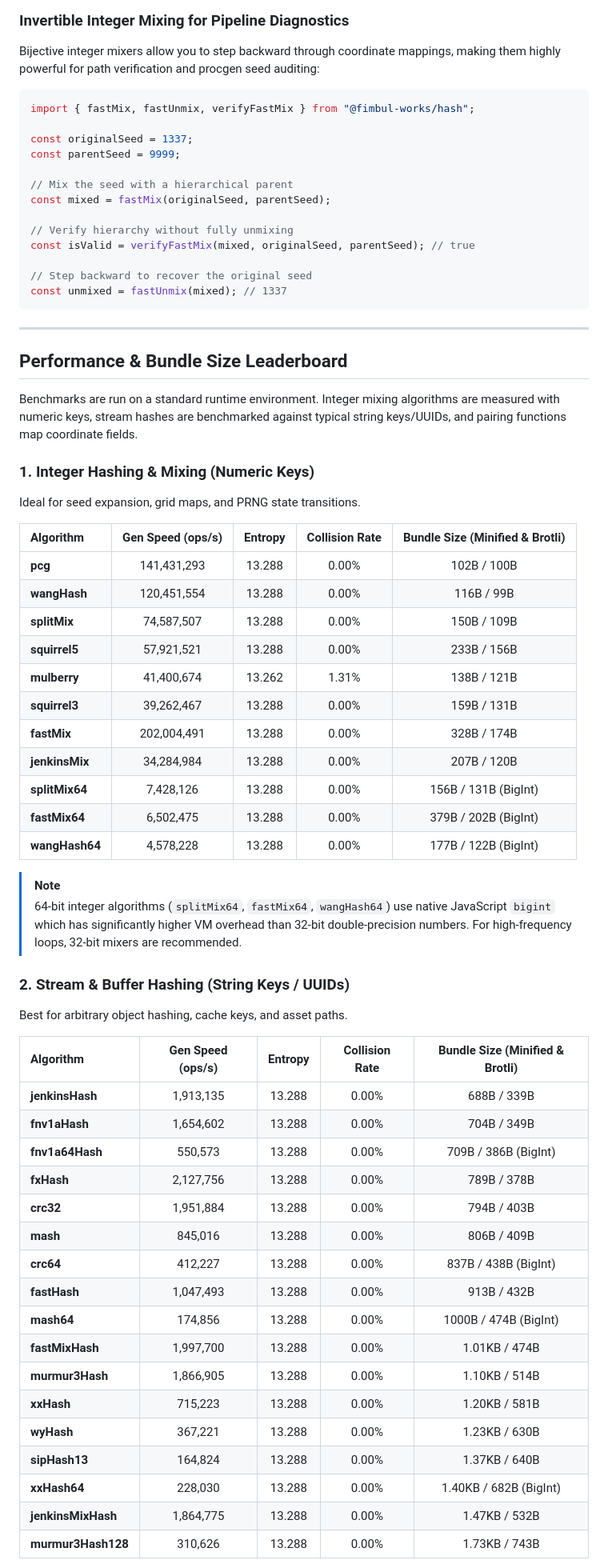
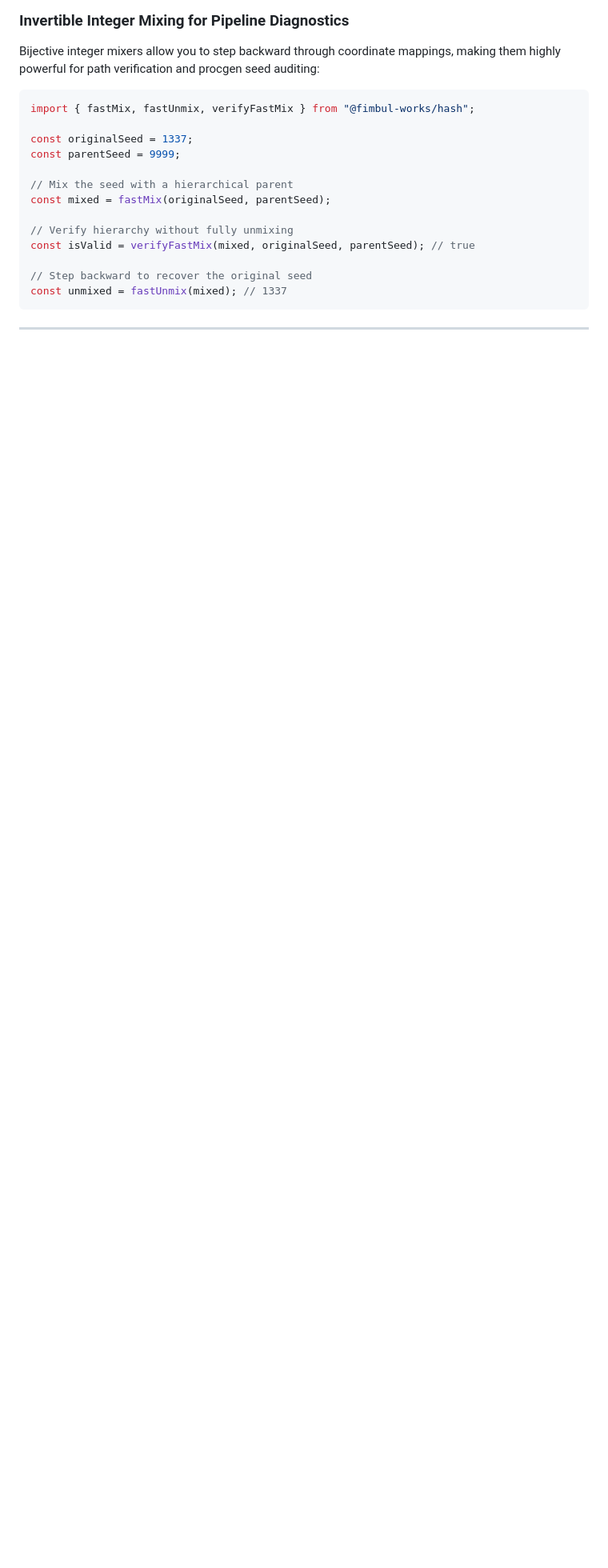
Before and after one commit to fimbul-works/hash, a Markdown page: README.md, the part around one of its changes. Shown at 80% size. Drawn GitHub-style; blank space fills up the shorter version.

Commit message:
Removed benchmarks from README

```diff
--- a/README.md
+++ b/README.md
@@ -129,50 +129,3 @@ const unmixed = fastUnmix(mixed); // 1337
 
 ---
 
-## Performance & Bundle Size Leaderboard
-
-Benchmarks are run on a standard runtime environment. Integer mixing algorithms are measured with numeric keys, stream hashes are benchmarked against typical string keys/UUIDs, and pairing functions map coordinate fields.
-
-### 1. Integer Hashing & Mixing (Numeric Keys)
-Ideal for seed expansion, grid maps, and PRNG state transitions.
-
-| Algorithm | Gen Speed (ops/s) | Entropy | Collision Rate | Bundle Size (Minified & Brotli) |
-| :--- | :---: | :---: | :---: | :---: |
-| **pcg** | 141,431,293 | 13.288 | 0.00% | 102B / 100B |
-| **wangHash** | 120,451,554 | 13.288 | 0.00% | 116B / 99B |
-| **splitMix** | 74,587,507 | 13.288 | 0.00% | 150B / 109B |
-| **squirrel5** | 57,921,521 | 13.288 | 0.00% | 233B / 156B |
-| **mulberry** | 41,400,674 | 13.262 | 1.31% | 138B / 121B |
-| **squirrel3** | 39,262,467 | 13.288 | 0.00% | 159B / 131B |
-| **fastMix** | 202,004,491 | 13.288 | 0.00% | 328B / 174B |
-| **jenkinsMix** | 34,284,984 | 13.288 | 0.00% | 207B / 120B |
-| **splitMix64** | 7,428,126 | 13.288 | 0.00% | 156B / 131B (BigInt) |
-| **fastMix64** | 6,502,475 | 13.288 | 0.00% | 379B / 202B (BigInt) |
-| **wangHash64** | 4,578,228 | 13.288 | 0.00% | 177B / 122B (BigInt) |
-
-> [!NOTE]
-> 64-bit integer algorithms (`splitMix64`, `fastMix64`, `wangHash64`) use native JavaScript `bigint` which has significantly higher VM overhead than 32-bit double-precision numbers. For high-frequency loops, 32-bit mixers are recommended.
-
-### 2. Stream & Buffer Hashing (String Keys / UUIDs)
-Best for arbitrary object hashing, cache keys, and asset paths.
-
-| Algorithm | Gen Speed (ops/s) | Entropy | Collision Rate | Bundle Size (Minified & Brotli) |
-| :--- | :---: | :---: | :---: | :---: |
-| **jenkinsHash** | 1,913,135 | 13.288 | 0.00% | 688B / 339B |
-| **fnv1aHash** | 1,654,602 | 13.288 | 0.00% | 704B / 349B |
-| **fnv1a64Hash**| 550,573 | 13.288 | 0.00% | 709B / 386B (BigInt) |
-| **fxHash** | 2,127,756 | 13.288 | 0.00% | 789B / 378B |
-| **crc32** | 1,951,884 | 13.288 | 0.00% | 794B / 403B |
-| **mash** | 845,016 | 13.288 | 0.00% | 806B / 409B |
-| **crc64** | 412,227 | 13.288 | 0.00% | 837B / 438B (BigInt) |
-| **fastHash** | 1,047,493 | 13.288 | 0.00% | 913B / 432B |
-| **mash64** | 174,856 | 13.288 | 0.00% | 1000B / 474B (BigInt) |
-| **fastMixHash**| 1,997,700 | 13.288 | 0.00% | 1.01KB / 474B |
-| **murmur3Hash**| 1,866,905 | 13.288 | 0.00% | 1.10KB / 514B |
-| **xxHash** | 715,223 | 13.288 | 0.00% | 1.20KB / 581B |
-| **wyHash** | 367,221 | 13.288 | 0.00% | 1.23KB / 630B |
-| **sipHash13** | 164,824 | 13.288 | 0.00% | 1.37KB / 640B |
-| **xxHash64** | 228,030 | 13.288 | 0.00% | 1.40KB / 682B (BigInt) |
-| **jenkinsMixHash** | 1,864,775 | 13.288 | 0.00% | 1.47KB / 532B |
-| **murmur3Hash128**| 310,626 | 13.288 | 0.00% | 1.73KB / 743B |
-
```
Also changed, not shown: other parts of README.md (+0 -19 lines).
